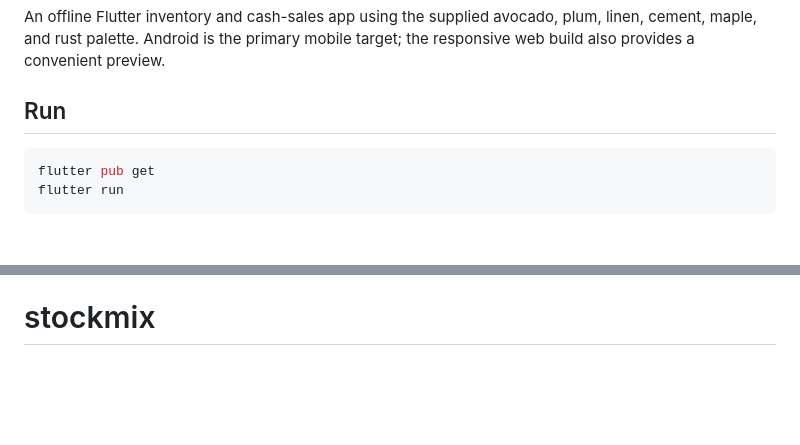
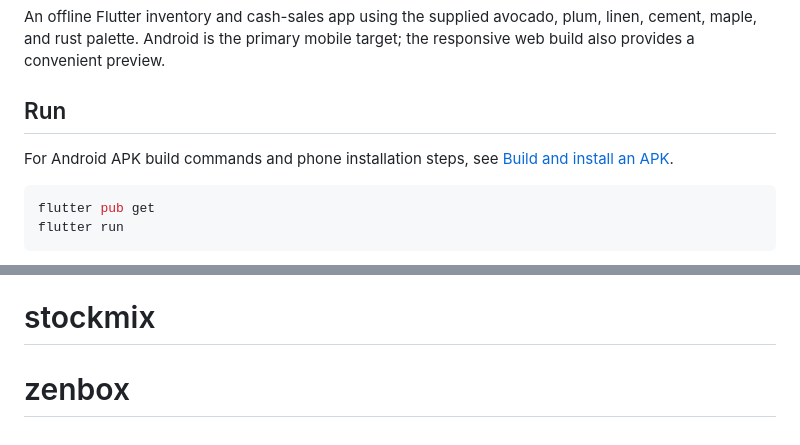
Before and after one commit to bertoxic/stockmix, a Markdown page: README.md, 2 parts joined by grey strips. GitHub-like rendering; blank space fills up the shorter version.

````diff
--- a/README.md
+++ b/README.md
@@ -3,6 +3,8 @@
 An offline Flutter inventory and cash-sales app using the supplied avocado, plum, linen, cement, maple, and rust palette. Android is the primary mobile target; the responsive web build also provides a convenient preview.
 
 ## Run
+
+For Android APK build commands and phone installation steps, see [Build and install an APK](BUILD_APK.md).
 
 ```sh
 flutter pub get
@@ -73,3 +75,4 @@ Not included: hosted accounts, staff permissions or manager authentication, mult
 - [Native sharing through share_plus](https://pub.dev/packages/share_plus)
 - [Image picker](https://pub.dev/packages/image_picker)
 # stockmix
+# zenbox
````
